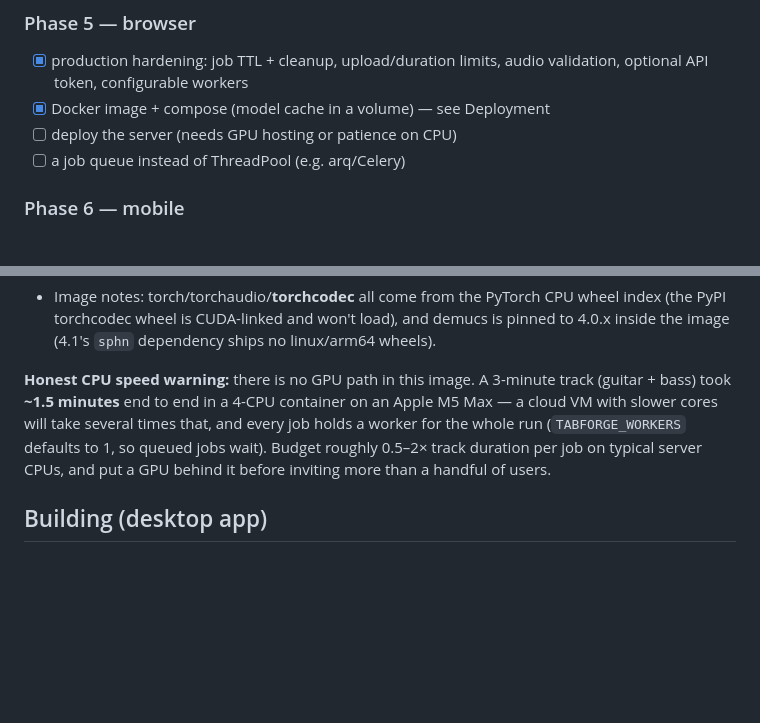
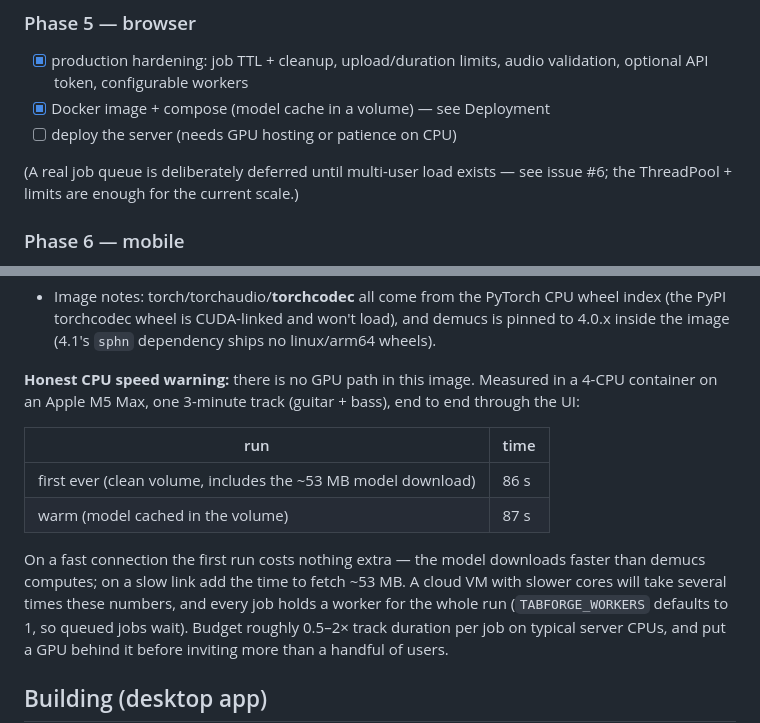
Before and after one commit to rayBastard/tabforge, a Markdown page: README.md, 2 parts joined by grey strips. GitHub-like rendering; blank space fills up the shorter version.

Commit message:
Record honest cold-start timing; defer the job queue (#6)
A truly cold run (wiped model volume) measures 86s vs 87s warm for a
3-minute track: on a fast connection the ~53 MB model downloads faster
than demucs computes, so the first run costs nothing extra — the
Deployment table now records both numbers with the slow-link caveat.

Phase 5 shrinks to one item (real deployment): a proper job queue is
deliberately deferred until real multi-user load exists, tracked in #6
— the ThreadPool with limits and eviction is enough for the current
scale, and premature infrastructure is the same kind of debt as
premature abstraction.

```diff
--- a/README.md
+++ b/README.md
@@ -77,7 +77,9 @@ at the server's address, on a phone — as a PWA. The logic is never rewritten.
       audio validation, optional API token, configurable workers
 - [x] Docker image + compose (model cache in a volume) — see Deployment
 - [ ] deploy the server (needs GPU hosting or patience on CPU)
-- [ ] a job queue instead of ThreadPool (e.g. arq/Celery)
+
+(A real job queue is deliberately deferred until multi-user load exists —
+see issue #6; the ThreadPool + limits are enough for the current scale.)
 
 ### Phase 6 — mobile
 - [ ] PWA manifest + offline shell (the UI is already responsive)
@@ -128,10 +130,19 @@ docker compose up -d --build     # serves http://localhost:8000
   load), and demucs is pinned to 4.0.x inside the image (4.1's `sphn`
   dependency ships no linux/arm64 wheels).
 
-**Honest CPU speed warning:** there is no GPU path in this image. A
-3-minute track (guitar + bass) took **~1.5 minutes** end to end in a
-4-CPU container on an Apple M5 Max — a cloud VM with slower cores will
-take several times that, and every job holds a worker for the whole run
+**Honest CPU speed warning:** there is no GPU path in this image.
+Measured in a 4-CPU container on an Apple M5 Max, one 3-minute track
+(guitar + bass), end to end through the UI:
+
+| run | time |
+|---|---|
+| first ever (clean volume, includes the ~53 MB model download) | 86 s |
+| warm (model cached in the volume) | 87 s |
+
+On a fast connection the first run costs nothing extra — the model
+downloads faster than demucs computes; on a slow link add the time to
+fetch ~53 MB. A cloud VM with slower cores will take several times
+these numbers, and every job holds a worker for the whole run
 (`TABFORGE_WORKERS` defaults to 1, so queued jobs wait). Budget roughly
 0.5–2× track duration per job on typical server CPUs, and put a GPU
 behind it before inviting more than a handful of users.
```
